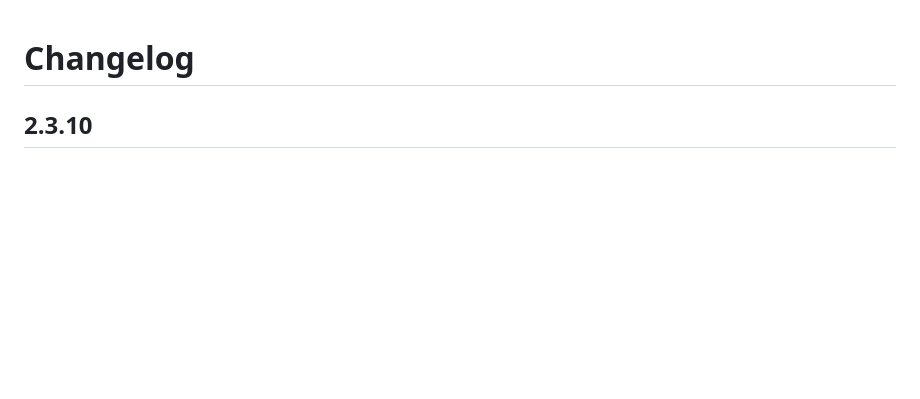
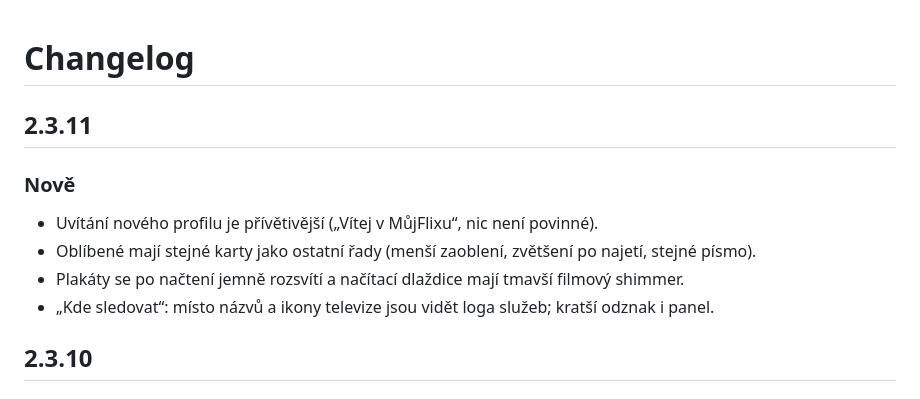
Before and after one commit to mujflix-team/mujflix, a Markdown page: docs/CHANGELOG.md, the part around the change. GitHub-like rendering; blank space fills up the shorter version.

```diff
--- a/docs/CHANGELOG.md
+++ b/docs/CHANGELOG.md
@@ -1,4 +1,11 @@
 # Changelog
+
+## 2.3.11
+### Nově
+- Uvítání nového profilu je přívětivější („Vítej v MůjFlixu“, nic není povinné).
+- Oblíbené mají stejné karty jako ostatní řady (menší zaoblení, zvětšení po najetí, stejné písmo).
+- Plakáty se po načtení jemně rozsvítí a načítací dlaždice mají tmavší filmový shimmer.
+- „Kde sledovat“: místo názvů a ikony televize jsou vidět loga služeb; kratší odznak i panel.
 
 ## 2.3.10
 ### Opraveno
```
